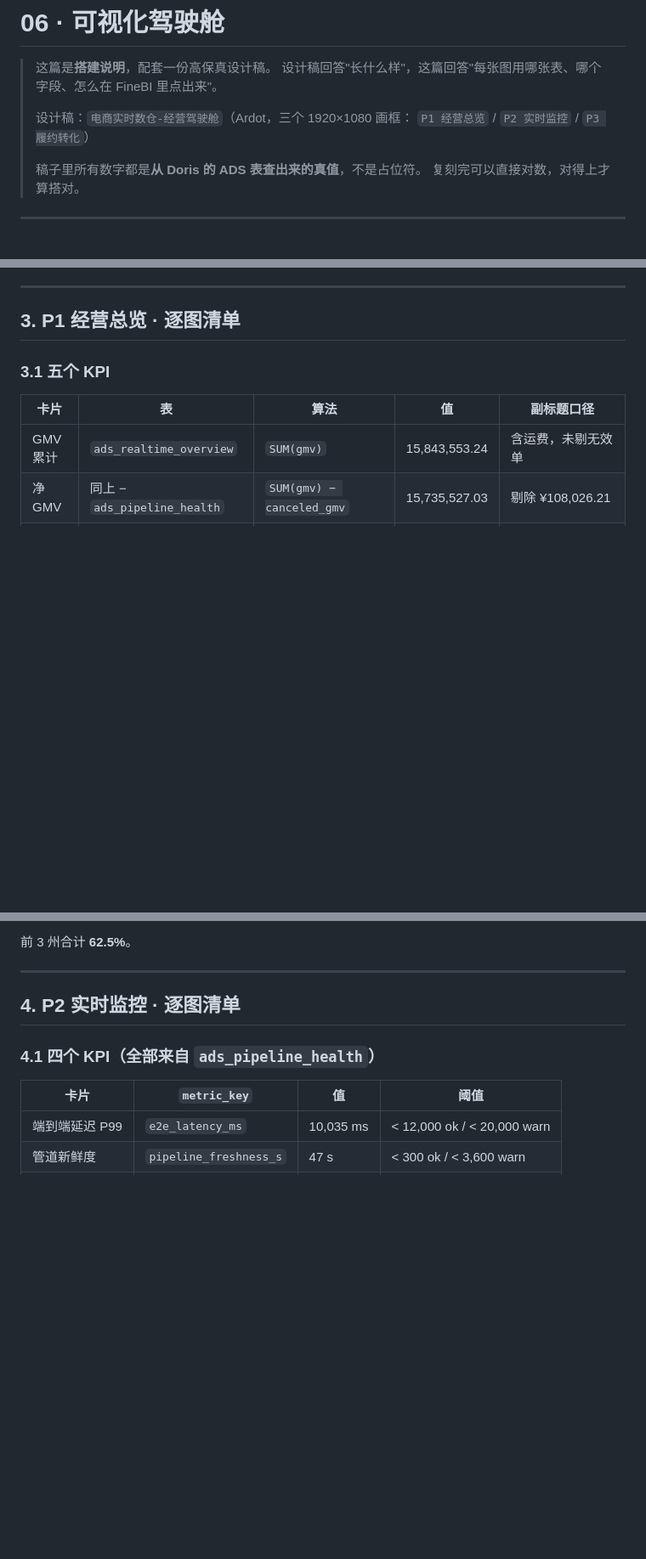
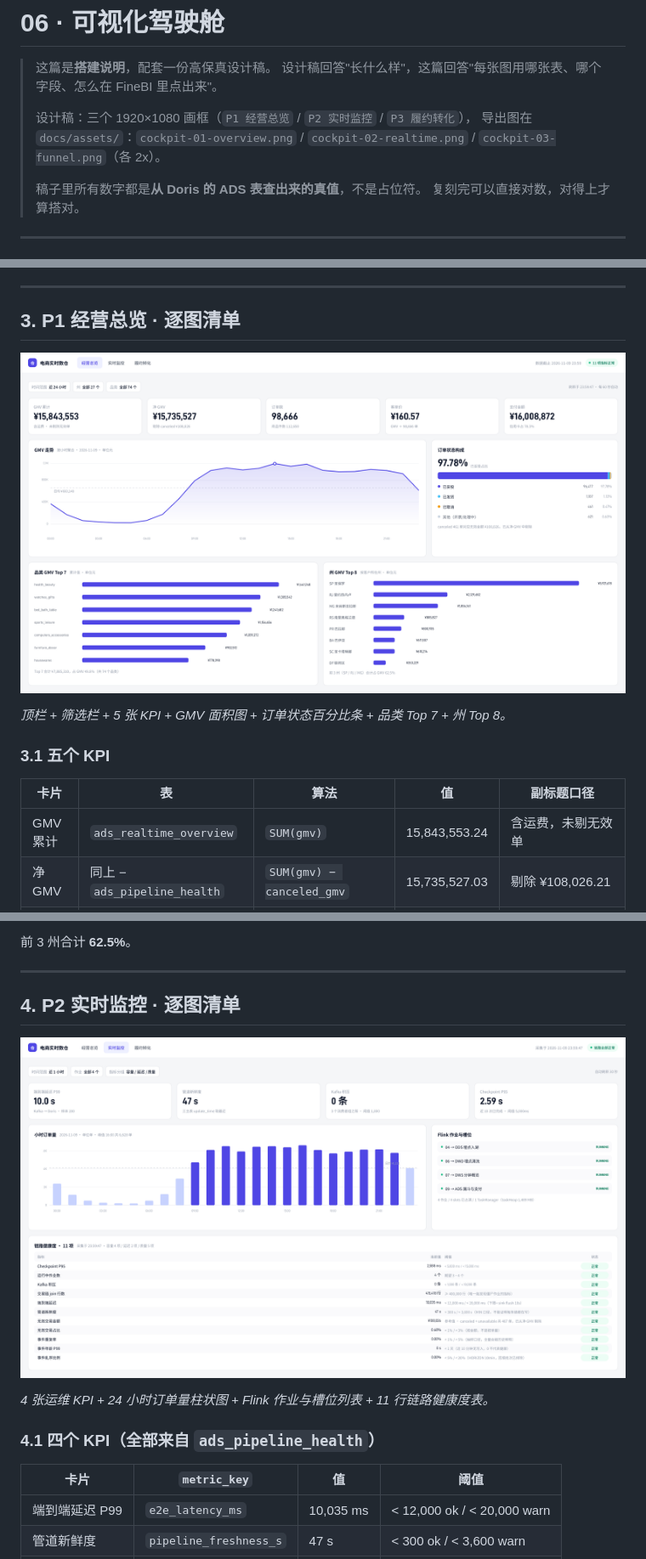
Before and after one commit to Enrrish/ecommerce-real-time-datawarehouse, a Markdown page: docs/06-可视化驾驶舱.md, 3 parts joined by grey strips. Shown at 85% size. Rendered like a GitHub page; pictures changed too: docs/assets/cockpit-01-overview.png (added), docs/assets/cockpit-02-realtime.png (added); blank space fills up the shorter version.

```diff
--- a/docs/06-可视化驾驶舱.md
+++ b/docs/06-可视化驾驶舱.md
@@ -3,8 +3,8 @@
 > 这篇是**搭建说明**，配套一份高保真设计稿。
 > 设计稿回答"长什么样"，这篇回答"每张图用哪张表、哪个字段、怎么在 FineBI 里点出来"。
 >
-> 设计稿：`电商实时数仓-经营驾驶舱`（Ardot，三个 1920×1080 画框：
-> `P1 经营总览` / `P2 实时监控` / `P3 履约转化`）
+> 设计稿：三个 1920×1080 画框（`P1 经营总览` / `P2 实时监控` / `P3 履约转化`），
+> 导出图在 `docs/assets/`：`cockpit-01-overview.png` / `cockpit-02-realtime.png` / `cockpit-03-funnel.png`（各 2x）。
 >
 > 稿子里所有数字都是**从 Doris 的 ADS 表查出来的真值**，不是占位符。
 > 复刻完可以直接对数，对得上才算搭对。
@@ -88,6 +88,10 @@ FineBI 里如果没有 D-DIN，退到 `DIN Alternate` 或 `Roboto`。
 ---
 
 ## 3. P1 经营总览 · 逐图清单
+
+![P1 经营总览](assets/cockpit-01-overview.png)
+
+*顶栏 + 筛选栏 + 5 张 KPI + GMV 面积图 + 订单状态百分比条 + 品类 Top 7 + 州 Top 8。*
 
 ### 3.1 五个 KPI
 
@@ -179,6 +183,10 @@ RS 885,827 / PR 800,935 / BA 611,507 / SC 610,214 / DF 353,229
 
 ## 4. P2 实时监控 · 逐图清单
 
+![P2 实时监控](assets/cockpit-02-realtime.png)
+
+*4 张运维 KPI + 24 小时订单量柱状图 + Flink 作业与槽位列表 + 11 行链路健康度表。*
+
 ### 4.1 四个 KPI（全部来自 `ads_pipeline_health`）
 
 | 卡片 | `metric_key` | 值 | 阈值 |
```
Also changed, not shown: other parts of docs/06-可视化驾驶舱.md (+4 -0 lines), README.md (+4 -0 lines), docs/assets/cockpit-03-funnel.png (added).
